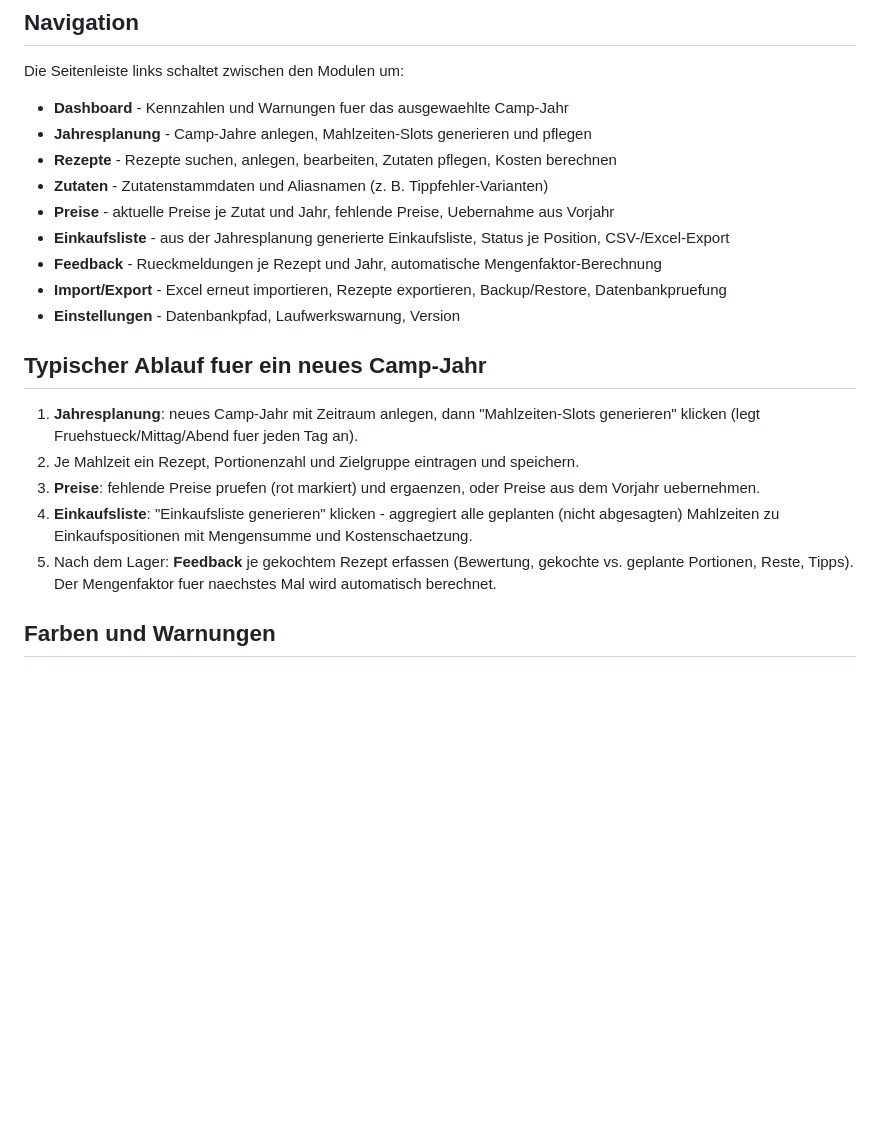
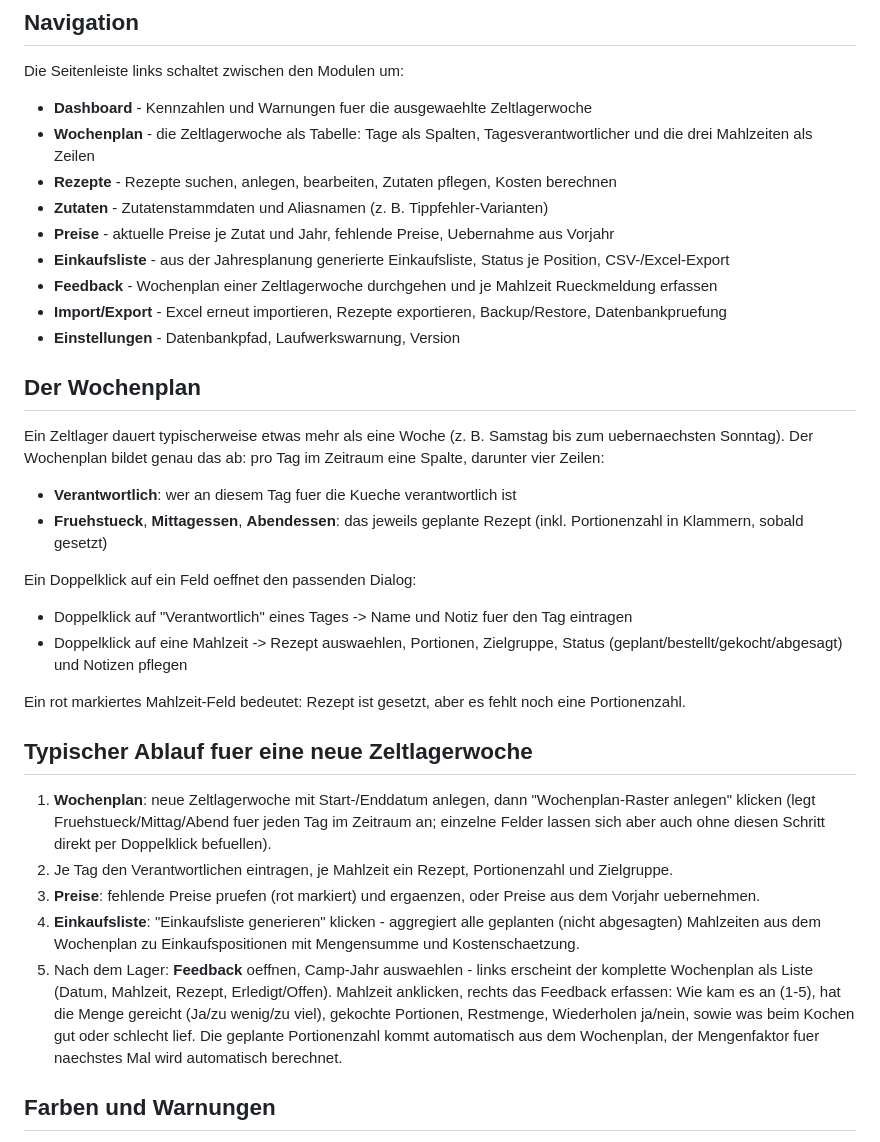
Before and after one commit to michiwghamm-sketch/K-chenplaner, a Markdown page: docs/user_guide.md, the part around the change. GitHub-like rendering; blank space fills up the shorter version.

```diff
--- a/docs/user_guide.md
+++ b/docs/user_guide.md
@@ -17,23 +17,37 @@ Der Pfad kann spaeter jederzeit unter **Einstellungen** geaendert werden (wirksa
 
 Die Seitenleiste links schaltet zwischen den Modulen um:
 
-- **Dashboard** - Kennzahlen und Warnungen fuer das ausgewaehlte Camp-Jahr
-- **Jahresplanung** - Camp-Jahre anlegen, Mahlzeiten-Slots generieren und pflegen
+- **Dashboard** - Kennzahlen und Warnungen fuer die ausgewaehlte Zeltlagerwoche
+- **Wochenplan** - die Zeltlagerwoche als Tabelle: Tage als Spalten, Tagesverantwortlicher und die drei Mahlzeiten als Zeilen
 - **Rezepte** - Rezepte suchen, anlegen, bearbeiten, Zutaten pflegen, Kosten berechnen
 - **Zutaten** - Zutatenstammdaten und Aliasnamen (z. B. Tippfehler-Varianten)
 - **Preise** - aktuelle Preise je Zutat und Jahr, fehlende Preise, Uebernahme aus Vorjahr
 - **Einkaufsliste** - aus der Jahresplanung generierte Einkaufsliste, Status je Position, CSV-/Excel-Export
-- **Feedback** - Rueckmeldungen je Rezept und Jahr, automatische Mengenfaktor-Berechnung
+- **Feedback** - Wochenplan einer Zeltlagerwoche durchgehen und je Mahlzeit Rueckmeldung erfassen
 - **Import/Export** - Excel erneut importieren, Rezepte exportieren, Backup/Restore, Datenbankpruefung
 - **Einstellungen** - Datenbankpfad, Laufwerkswarnung, Version
 
-## Typischer Ablauf fuer ein neues Camp-Jahr
+## Der Wochenplan
 
-1. **Jahresplanung**: neues Camp-Jahr mit Zeitraum anlegen, dann "Mahlzeiten-Slots generieren" klicken (legt Fruehstueck/Mittag/Abend fuer jeden Tag an).
-2. Je Mahlzeit ein Rezept, Portionenzahl und Zielgruppe eintragen und speichern.
+Ein Zeltlager dauert typischerweise etwas mehr als eine Woche (z. B. Samstag bis zum uebernaechsten Sonntag). Der Wochenplan bildet genau das ab: pro Tag im Zeitraum eine Spalte, darunter vier Zeilen:
+
+- **Verantwortlich**: wer an diesem Tag fuer die Kueche verantwortlich ist
+- **Fruehstueck**, **Mittagessen**, **Abendessen**: das jeweils geplante Rezept (inkl. Portionenzahl in Klammern, sobald gesetzt)
+
+Ein Doppelklick auf ein Feld oeffnet den passenden Dialog:
+
+- Doppelklick auf "Verantwortlich" eines Tages -> Name und Notiz fuer den Tag eintragen
+- Doppelklick auf eine Mahlzeit -> Rezept auswaehlen, Portionen, Zielgruppe, Status (geplant/bestellt/gekocht/abgesagt) und Notizen pflegen
+
+Ein rot markiertes Mahlzeit-Feld bedeutet: Rezept ist gesetzt, aber es fehlt noch eine Portionenzahl.
+
+## Typischer Ablauf fuer eine neue Zeltlagerwoche
+
+1. **Wochenplan**: neue Zeltlagerwoche mit Start-/Enddatum anlegen, dann "Wochenplan-Raster anlegen" klicken (legt Fruehstueck/Mittag/Abend fuer jeden Tag im Zeitraum an; einzelne Felder lassen sich aber auch ohne diesen Schritt direkt per Doppelklick befuellen).
+2. Je Tag den Verantwortlichen eintragen, je Mahlzeit ein Rezept, Portionenzahl und Zielgruppe.
 3. **Preise**: fehlende Preise pruefen (rot markiert) und ergaenzen, oder Preise aus dem Vorjahr uebernehmen.
-4. **Einkaufsliste**: "Einkaufsliste generieren" klicken - aggregiert alle geplanten (nicht abgesagten) Mahlzeiten zu Einkaufspositionen mit Mengensumme und Kostenschaetzung.
-5. Nach dem Lager: **Feedback** je gekochtem Rezept erfassen (Bewertung, gekochte vs. geplante Portionen, Reste, Tipps). Der Mengenfaktor fuer naechstes Mal wird automatisch berechnet.
+4. **Einkaufsliste**: "Einkaufsliste generieren" klicken - aggregiert alle geplanten (nicht abgesagten) Mahlzeiten aus dem Wochenplan zu Einkaufspositionen mit Mengensumme und Kostenschaetzung.
+5. Nach dem Lager: **Feedback** oeffnen, Camp-Jahr auswaehlen - links erscheint der komplette Wochenplan als Liste (Datum, Mahlzeit, Rezept, Erledigt/Offen). Mahlzeit anklicken, rechts das Feedback erfassen: Wie kam es an (1-5), hat die Menge gereicht (Ja/zu wenig/zu viel), gekochte Portionen, Restmenge, Wiederholen ja/nein, sowie was beim Kochen gut oder schlecht lief. Die geplante Portionenzahl kommt automatisch aus dem Wochenplan, der Mengenfaktor fuer naechstes Mal wird automatisch berechnet.
 
 ## Farben und Warnungen
 
```
Also changed, not shown: docs/data_model.md (+28 -10 lines), docs/technical_notes.md (+12 -0 lines).
